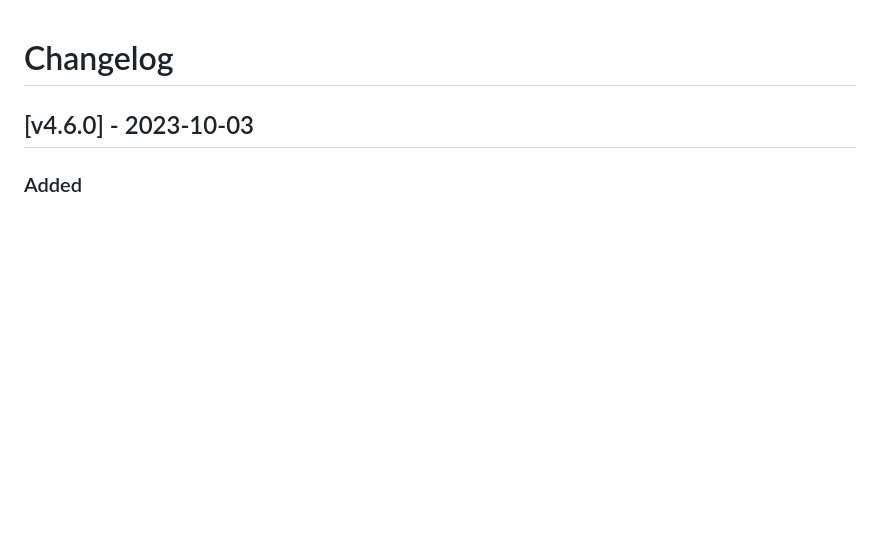
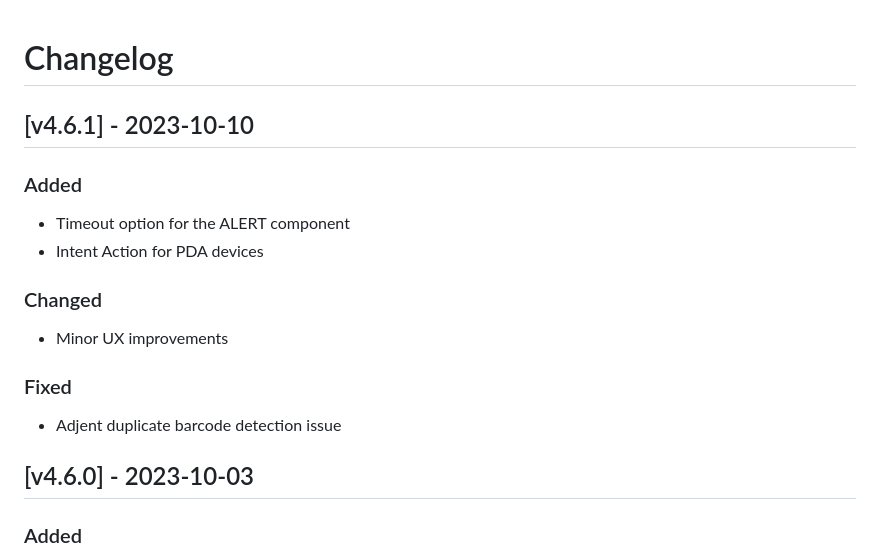
Before and after one commit to fttx/barcode-to-pc-server, a Markdown page: CHANGELOG.md, the part around the change. Drawn GitHub-style; blank space fills up the shorter version.

Commit message:
Update changelog

```diff
--- a/CHANGELOG.md
+++ b/CHANGELOG.md
@@ -15,6 +15,23 @@
 
 ### Security
 -->
+
+
+## [v4.6.1] - 2023-10-10
+
+### Added
+
+- Timeout option for the ALERT component
+- Intent Action for PDA devices
+
+### Changed
+
+- Minor UX improvements
+
+### Fixed
+
+- Adjent duplicate barcode detection issue
+
 
 ## [v4.6.0] - 2023-10-03
 
```
